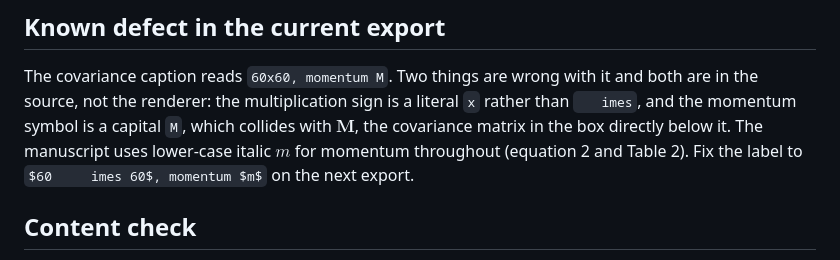
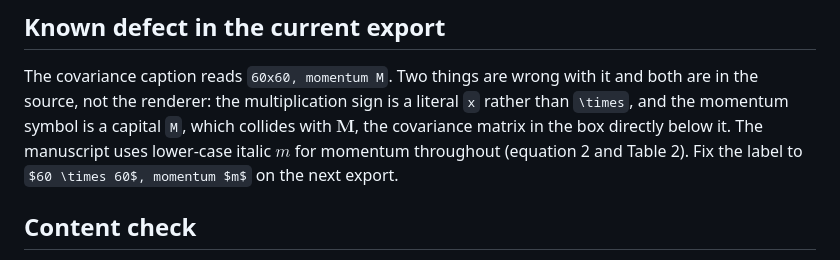
Before and after one commit to wshuv-o/calmnet, a Markdown page: paper/FIGURE1_README.md, the part around the change. Drawn GitHub-style.

Commit message:
Repair heredoc-mangled escapes in the figure README
Co-Authored-By: Claude Opus 5 <noreply@anthropic.com>

```diff
--- a/paper/FIGURE1_README.md
+++ b/paper/FIGURE1_README.md
@@ -182,10 +182,10 @@ so the figure stays consistent with the other six.
 
 The covariance caption reads `60x60, momentum M`. Two things are wrong with it
 and both are in the source, not the renderer: the multiplication sign is a
-literal `x` rather than `	imes`, and the momentum symbol is a capital `M`,
+literal `x` rather than `\times`, and the momentum symbol is a capital `M`,
 which collides with $\mathbf{M}$, the covariance matrix in the box directly
 below it. The manuscript uses lower-case italic $m$ for momentum throughout
-(equation 2 and Table 2). Fix the label to `$60 	imes 60$, momentum $m$` on
+(equation 2 and Table 2). Fix the label to `$60 \times 60$, momentum $m$` on
 the next export.
 
 ## Content check
```
